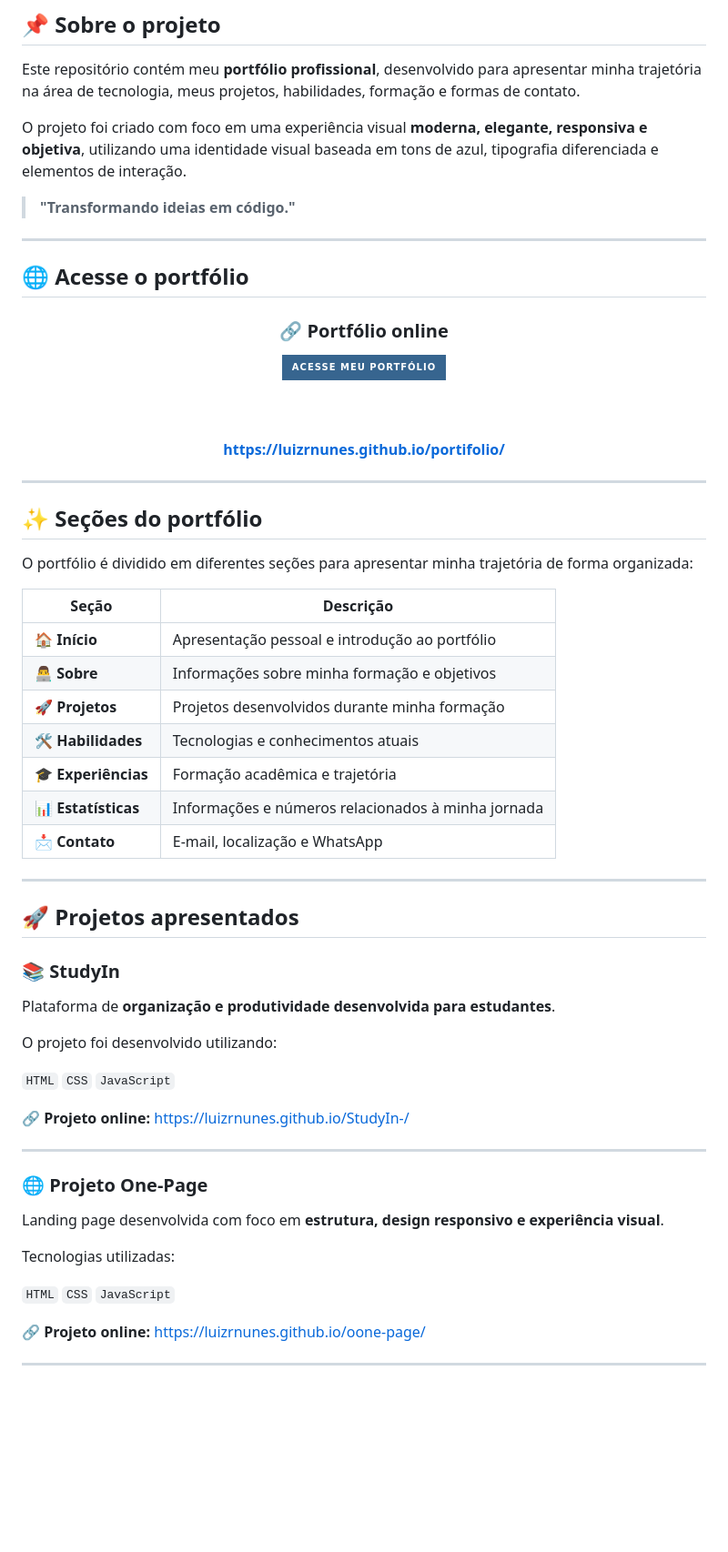
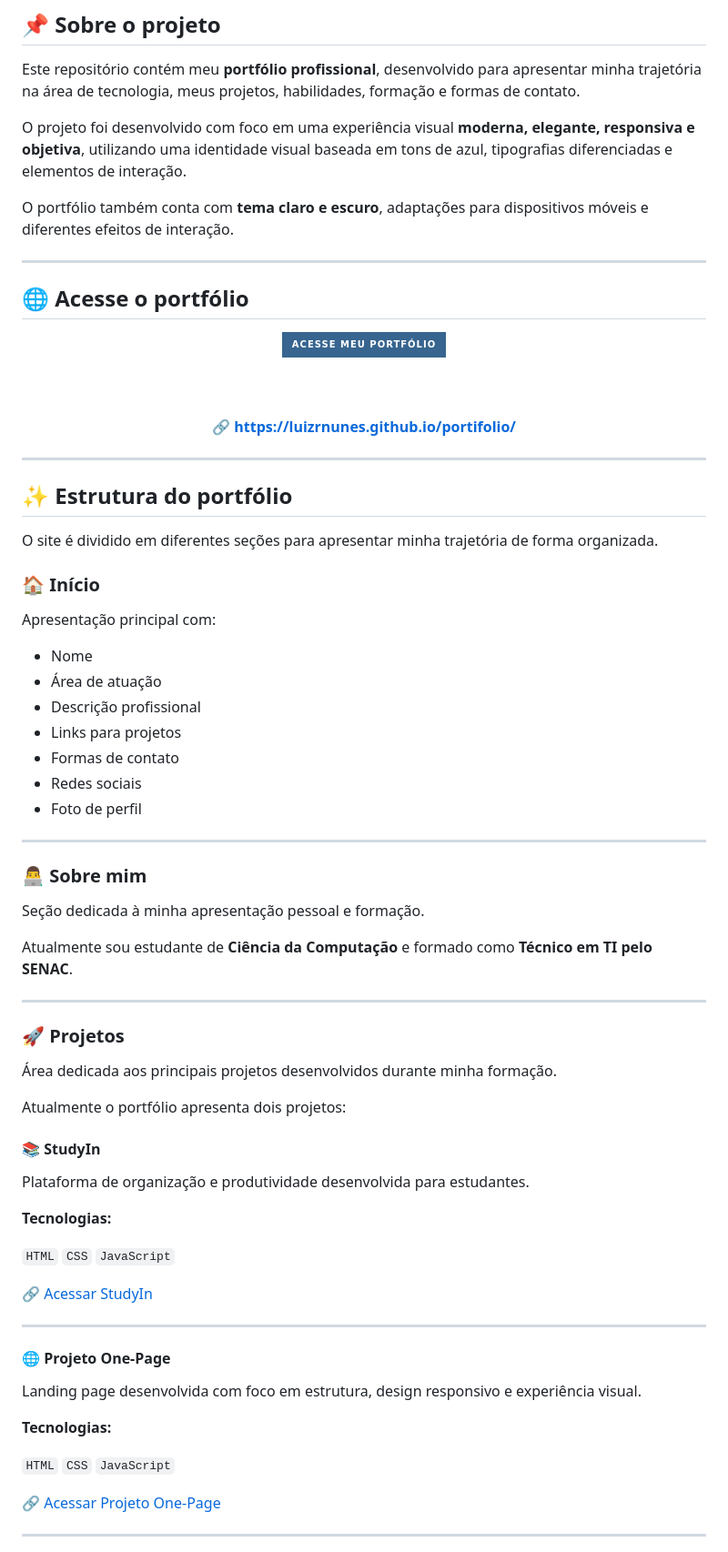
Before and after one commit to luizrnunes/portifolio, a Markdown page: README.md, the part around one of its changes. Shown at 91% size. Rendered like a GitHub page; badges without logos; blank space fills up the shorter version.

```diff
--- a/README.md
+++ b/README.md
@@ -23,9 +26,9 @@
 
 Este repositório contém meu **portfólio profissional**, desenvolvido para apresentar minha trajetória na área de tecnologia, meus projetos, habilidades, formação e formas de contato.
 
-O projeto foi criado com foco em uma experiência visual **moderna, elegante, responsiva e objetiva**, utilizando uma identidade visual baseada em tons de azul, tipografia diferenciada e elementos de interação.
+O projeto foi desenvolvido com foco em uma experiência visual **moderna, elegante, responsiva e objetiva**, utilizando uma identidade visual baseada em tons de azul, tipografias diferenciadas e elementos de interação.
 
-> **"Transformando ideias em código."**
+O portfólio também conta com **tema claro e escuro**, adaptações para dispositivos móveis e diferentes efeitos de interação.
 
 ---
 
@@ -33,6 +36,4 @@ O projeto foi criado com foco em uma experiência visual **moderna, elegante, re
 
 <div align="center">
 
-### 🔗 Portfólio online
-
 <a href="https://luizrnunes.github.io/portifolio/">
@@ -41,53 +42,65 @@ O projeto foi criado com foco em uma experiência visual **moderna, elegante, re
 
 <br><br>
 
-**https://luizrnunes.github.io/portifolio/**
+**🔗 https://luizrnunes.github.io/portifolio/**
 
 </div>
 
 ---
 
-## ✨ Seções do portfólio
+## ✨ Estrutura do portfólio
 
-O portfólio é dividido em diferentes seções para apresentar minha trajetória de forma organizada:
+O site é dividido em diferentes seções para apresentar minha trajetória de forma organizada.
 
-| Seção               | Descrição                                          |
-| ------------------- | -------------------------------------------------- |
-| 🏠 **Início**       | Apresentação pessoal e introdução ao portfólio     |
-| 👨‍💻 **Sobre**     | Informações sobre minha formação e objetivos       |
-| 🚀 **Projetos**     | Projetos desenvolvidos durante minha formação      |
-| 🛠️ **Habilidades** | Tecnologias e conhecimentos atuais                 |
-| 🎓 **Experiências** | Formação acadêmica e trajetória                    |
-| 📊 **Estatísticas** | Informações e números relacionados à minha jornada |
-| 📩 **Contato**      | E-mail, localização e WhatsApp                     |
+### 🏠 Início
+
+Apresentação principal com:
+
+* Nome
+* Área de atuação
+* Descrição profissional
+* Links para projetos
+* Formas de contato
+* Redes sociais
+* Foto de perfil
 
 ---
 
-## 🚀 Projetos apresentados
+### 👨‍💻 Sobre mim
 
-### 📚 StudyIn
+Seção dedicada à minha apresentação pessoal e formação.
 
-Plataforma de **organização e produtividade desenvolvida para estudantes**.
+Atualmente sou estudante de **Ciência da Computação** e formado como **Técnico em TI pelo SENAC**.
 
-O projeto foi desenvolvido utilizando:
+---
+
+### 🚀 Projetos
+
+Área dedicada aos principais projetos desenvolvidos durante minha formação.
+
+Atualmente o portfólio apresenta dois projetos:
+
+#### 📚 StudyIn
+
+Plataforma de organização e produtividade desenvolvida para estudantes.
+
+**Tecnologias:**
 
 `HTML` `CSS` `JavaScript`
 
-🔗 **Projeto online:**
-https://luizrnunes.github.io/StudyIn-/
+🔗 [Acessar StudyIn](https://luizrnunes.github.io/StudyIn-/)
 
 ---
 
-### 🌐 Projeto One-Page
+#### 🌐 Projeto One-Page
 
-Landing page desenvolvida com foco em **estrutura, design responsivo e experiência visual**.
+Landing page desenvolvida com foco em estrutura, design responsivo e experiência visual.
 
-Tecnologias utilizadas:
+**Tecnologias:**
 
 `HTML` `CSS` `JavaScript`
 
-🔗 **Projeto online:**
-https://luizrnunes.github.io/oone-page/
+🔗 [Acessar Projeto One-Page](https://luizrnunes.github.io/oone-page/)
 
 ---
 
```
Also changed, not shown: other parts of README.md (+181 -125 lines).
